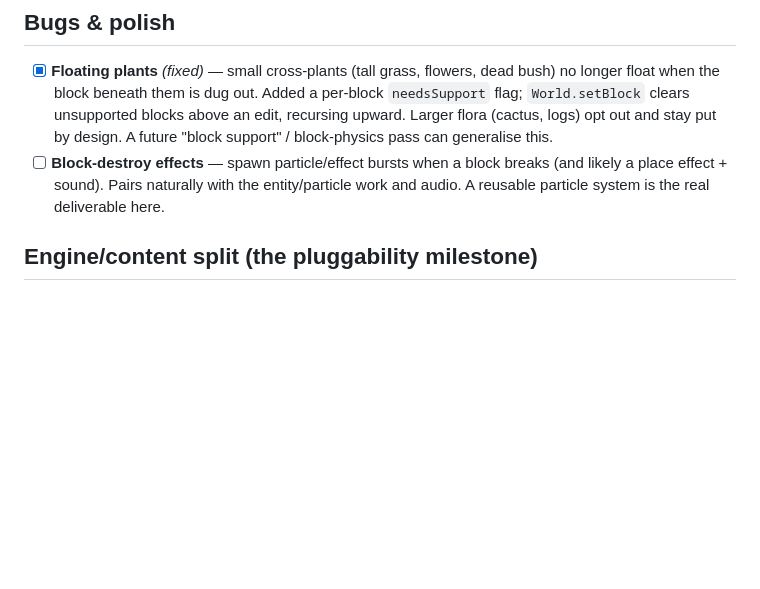
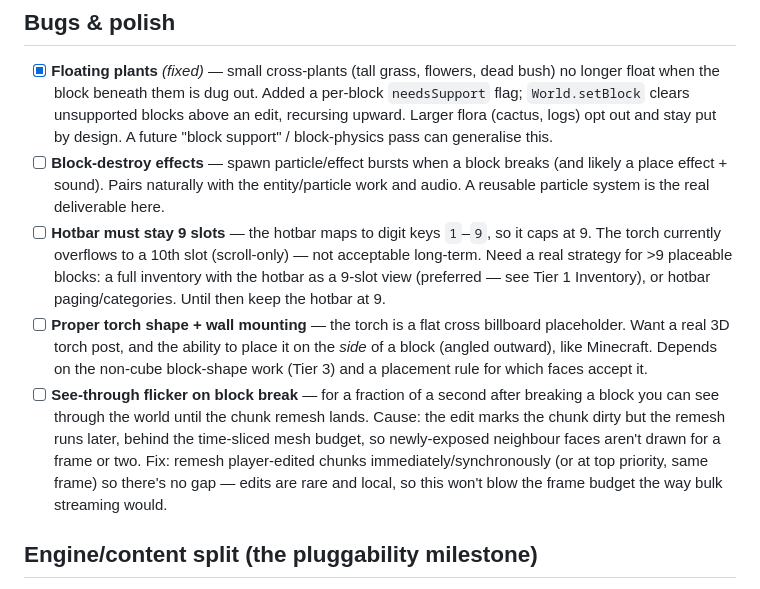
Before and after one commit to bahrens/terra-nova-voxel, a Markdown page: docs/ROADMAP.md, the part around the change. Rendered like a GitHub page; blank space fills up the shorter version.

Commit message:
Roadmap: capture hotbar-9 cap, proper/wall torches, block-break flicker
Record three follow-ups surfaced while testing lighting: keep the hotbar at 9
slots (digit-key cap; torch currently overflows to a 10th), give the torch a
real 3D shape with side-of-block mounting, and fix the brief see-through flicker
after breaking a block (remesh player edits immediately instead of behind the
time-sliced budget).

Co-Authored-By: Claude Opus 4.8 (1M context) <noreply@anthropic.com>

```diff
--- a/docs/ROADMAP.md
+++ b/docs/ROADMAP.md
@@ -181,6 +181,22 @@ Not final — we'll make the call when we get there, but plan seams as if both a
 - [ ] **Block-destroy effects** — spawn particle/effect bursts when a block breaks
       (and likely a place effect + sound). Pairs naturally with the entity/particle
       work and audio. A reusable particle system is the real deliverable here.
+- [ ] **Hotbar must stay 9 slots** — the hotbar maps to digit keys `1`–`9`, so it
+      caps at 9. The torch currently overflows to a 10th slot (scroll-only) — not
+      acceptable long-term. Need a real strategy for >9 placeable blocks: a full
+      inventory with the hotbar as a 9-slot view (preferred — see Tier 1
+      Inventory), or hotbar paging/categories. Until then keep the hotbar at 9.
+- [ ] **Proper torch shape + wall mounting** — the torch is a flat cross billboard
+      placeholder. Want a real 3D torch post, and the ability to place it on the
+      *side* of a block (angled outward), like Minecraft. Depends on the non-cube
+      block-shape work (Tier 3) and a placement rule for which faces accept it.
+- [ ] **See-through flicker on block break** — for a fraction of a second after
+      breaking a block you can see through the world until the chunk remesh lands.
+      Cause: the edit marks the chunk dirty but the remesh runs later, behind the
+      time-sliced mesh budget, so newly-exposed neighbour faces aren't drawn for a
+      frame or two. Fix: remesh player-edited chunks immediately/synchronously (or
+      at top priority, same frame) so there's no gap — edits are rare and local, so
+      this won't blow the frame budget the way bulk streaming would.
 
 ## Engine/content split (the pluggability milestone)
 
```
